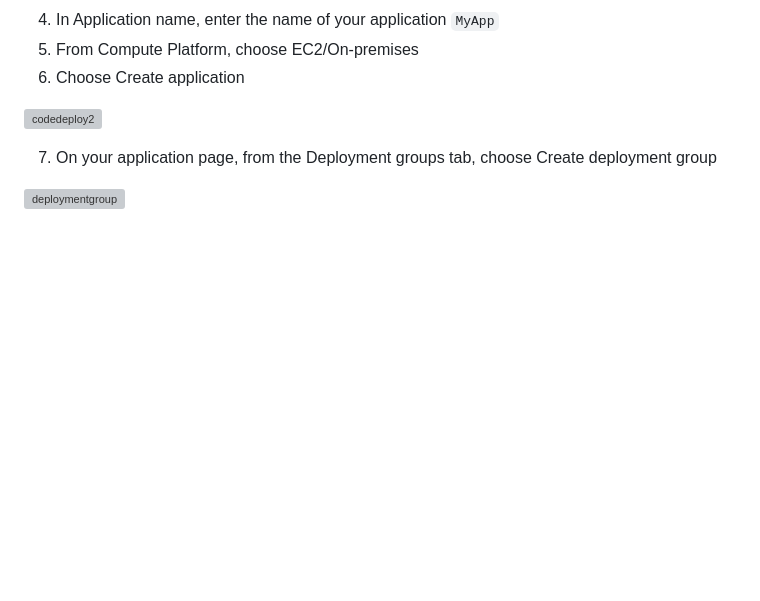
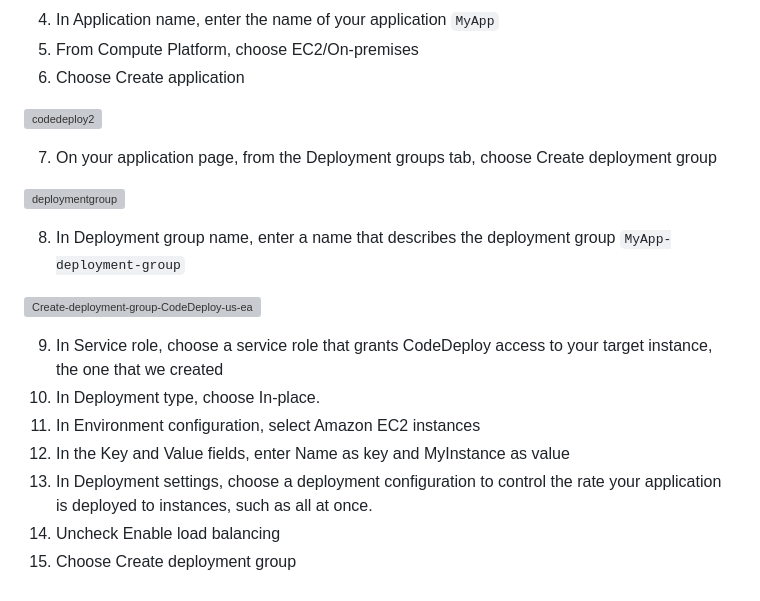
Before and after one commit to julien-muke/cicd_pipeline_with_github_and_aws_codepipeline, a Markdown page: README.md, the part around the change. Drawn GitHub-style; blank space fills up the shorter version; grey boxes are pictures that could not be loaded.

Commit message:
🚀 Update README.md

```diff
--- a/README.md
+++ b/README.md
@@ -134,3 +134,15 @@ To create an application for an in-place deployment using the CodeDeploy console
 7. On your application page, from the Deployment groups tab, choose Create deployment group
 
 ![deploymentgroup](https://github.com/julien-muke/aws_codedeploy_using_github/assets/110755734/b75e9bfe-c92a-44b6-b408-951b34dd5534)
+
+8. In Deployment group name, enter a name that describes the deployment group `MyApp-deployment-group`
+
+![Create-deployment-group-CodeDeploy-us-east-1](https://github.com/julien-muke/aws_codedeploy_using_github/assets/110755734/5351cbfc-ba6f-46c3-b3e0-4d1f6660c118)
+
+9. In Service role, choose a service role that grants CodeDeploy access to your target instance, the one that we created
+10. In Deployment type, choose In-place.
+11. In Environment configuration, select Amazon EC2 instances
+12. In the Key and Value fields, enter Name as key and MyInstance as value
+13. In Deployment settings, choose a deployment configuration to control the rate your application is deployed to instances, such as all at once.
+14. Uncheck Enable load balancing
+15. Choose Create deployment group
```
